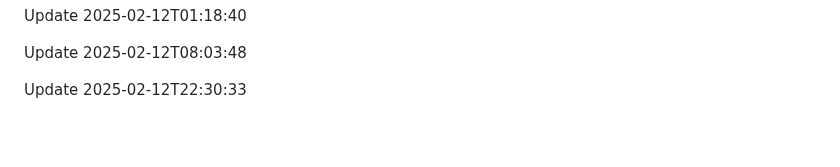
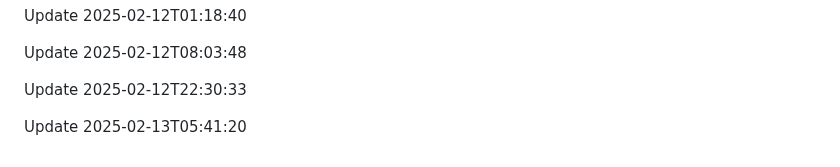
Before and after one commit to htiketun/mypocket, a Markdown page: README.md, the part around the change. Rendered like a GitHub page; blank space fills up the shorter version.

```diff
--- a/README.md
+++ b/README.md
@@ -1612,3 +1612,5 @@ Update 2025-02-12T01:18:40
 Update 2025-02-12T08:03:48
 
 Update 2025-02-12T22:30:33
+
+Update 2025-02-13T05:41:20
```
